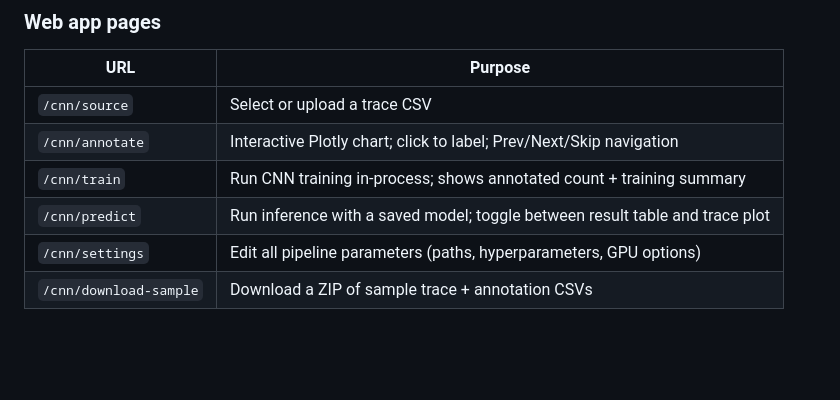
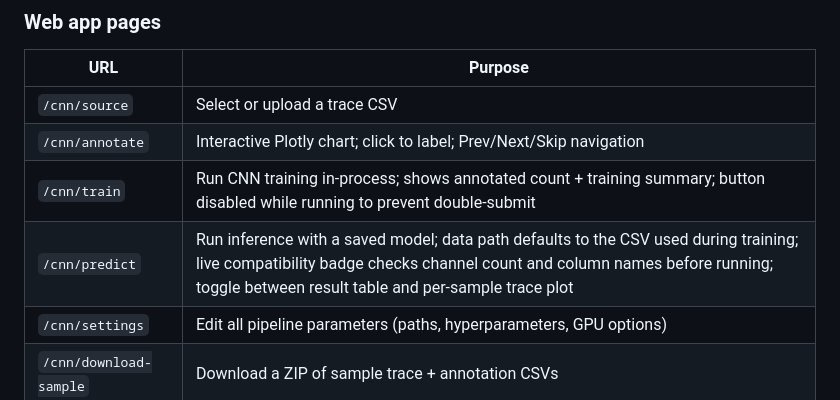
Before and after one commit to techtana/ml-signal-annotation, a Markdown page: README.md, the part around the change. Rendered like a GitHub page; blank space fills up the shorter version.

Commit message:
Update README to clarify CNN training and prediction functionalities; include button feedback for training and enhance data path defaults and compatibility checks for predictions.

```diff
--- a/README.md
+++ b/README.md
@@ -169,8 +169,8 @@ Input → Conv2D(32, kernel=(5,1)) → MaxPool(2,1)
 |---|---|
 | `/cnn/source` | Select or upload a trace CSV |
 | `/cnn/annotate` | Interactive Plotly chart; click to label; Prev/Next/Skip navigation |
-| `/cnn/train` | Run CNN training in-process; shows annotated count + training summary |
-| `/cnn/predict` | Run inference with a saved model; toggle between result table and trace plot |
+| `/cnn/train` | Run CNN training in-process; shows annotated count + training summary; button disabled while running to prevent double-submit |
+| `/cnn/predict` | Run inference with a saved model; data path defaults to the CSV used during training; live compatibility badge checks channel count and column names before running; toggle between result table and per-sample trace plot |
 | `/cnn/settings` | Edit all pipeline parameters (paths, hyperparameters, GPU options) |
 | `/cnn/download-sample` | Download a ZIP of sample trace + annotation CSVs |
 
```
